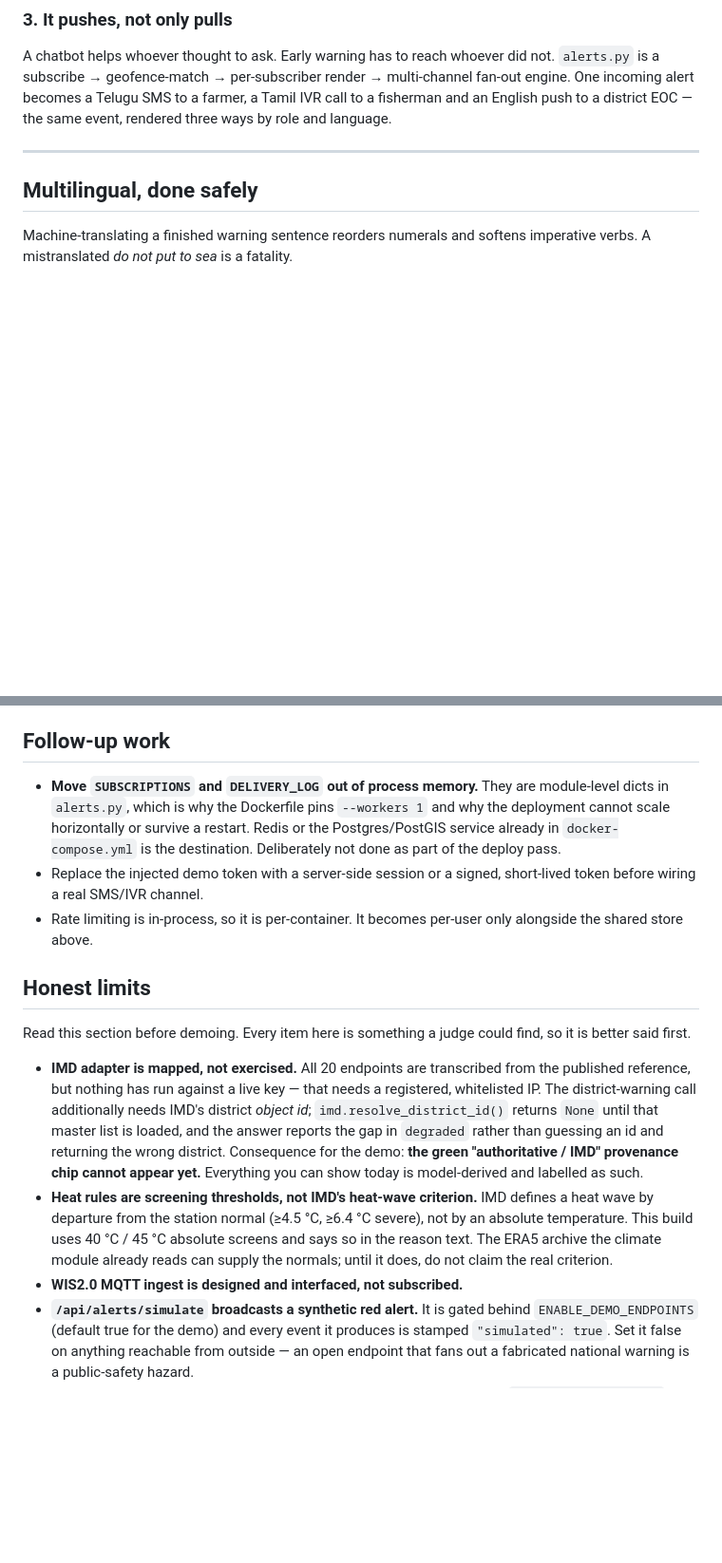
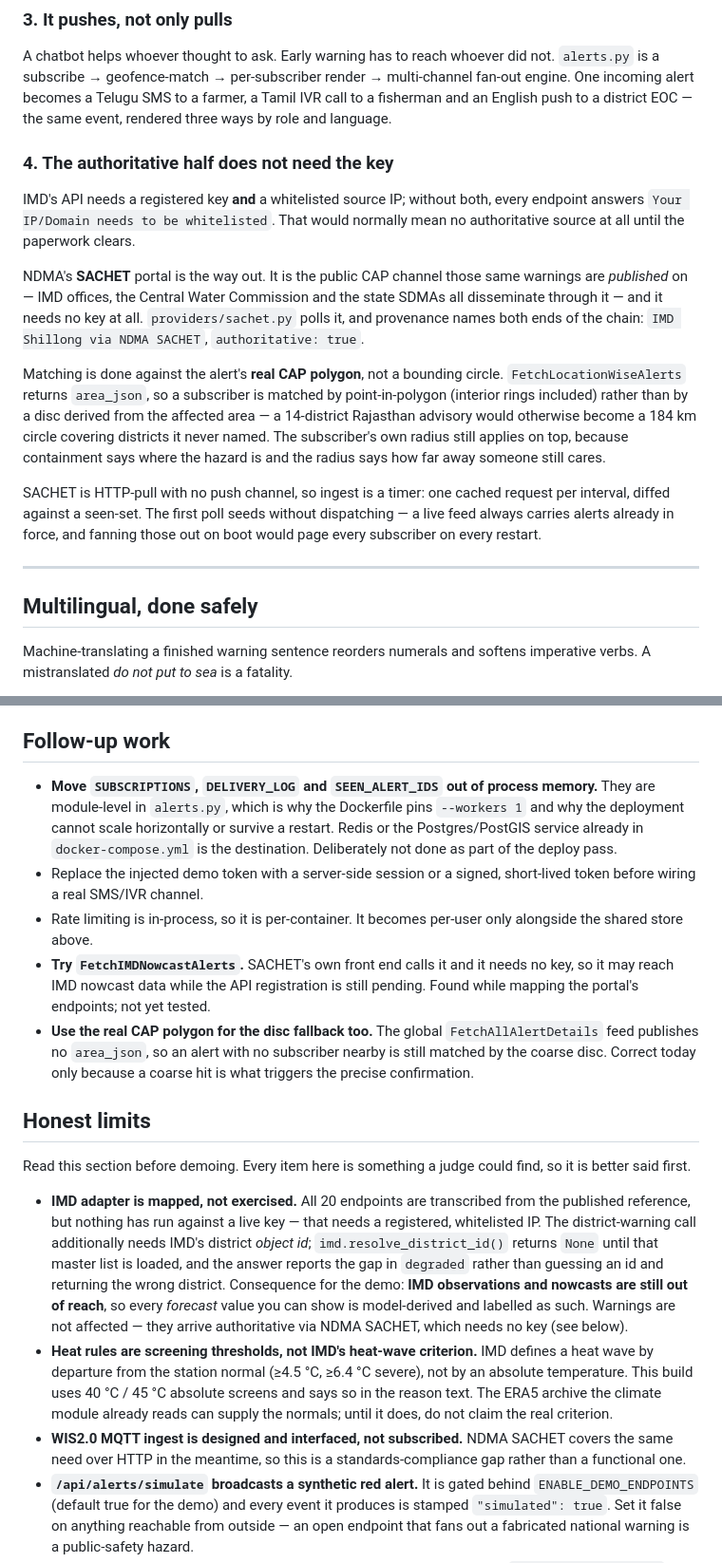
Before and after one commit to udayprakashchamakuri-beep/weathergpt, a Markdown page: README.md, 2 parts joined by grey strips. Shown at 95% size. GitHub-like rendering; blank space fills up the shorter version.

Commit message:
Bring the README back in line with the build
Two claims had gone stale and both mattered.

The test count said 38; the suite is 110. And "Honest limits" still told a
reader that the authoritative provenance chip cannot appear and that
everything demonstrable is model-derived. That was true when the only
authoritative path was an IMD key nobody has, and it is no longer true:
warnings now arrive authoritative through NDMA SACHET. Left standing it would
have undersold the build to anyone reading before a demo -- the opposite of
what that section is for. The IMD entry now says what is still genuinely out
of reach (observations and nowcasts) rather than implying warnings are too.

Adds a fourth entry to "what makes it different" covering the alert ingest:
why SACHET reaches IMD warnings without IMD's key, why matching uses the real
CAP polygon rather than a bounding circle, and why the first poll seeds
without dispatching. Data-source table, API table and layout now list the
SACHET provider, /api/alerts/live, /api/alerts/poll and the dashboard.

Two new follow-ups, both found while doing the work: SEEN_ALERT_IDS joins the
other in-process state that blocks horizontal scaling, and SACHET's own front
end calls FetchIMDNowcastAlerts with no key, which may reach IMD nowcast data
while the API registration is pending. Untested, and labelled as such.

Co-Authored-By: Claude Opus 5 <noreply@anthropic.com>

```diff
--- a/README.md
+++ b/README.md
@@ -80,6 +84,31 @@ multi-channel fan-out engine. One incoming alert becomes a Telugu SMS to a
 farmer, a Tamil IVR call to a fisherman and an English push to a district EOC —
 the same event, rendered three ways by role and language.
 
+### 4. The authoritative half does not need the key
+
+IMD's API needs a registered key **and** a whitelisted source IP; without both,
+every endpoint answers `Your IP/Domain needs to be whitelisted`. That would
+normally mean no authoritative source at all until the paperwork clears.
+
+NDMA's **SACHET** portal is the way out. It is the public CAP channel those
+same warnings are *published* on — IMD offices, the Central Water Commission
+and the state SDMAs all disseminate through it — and it needs no key at all.
+`providers/sachet.py` polls it, and provenance names both ends of the chain:
+`IMD Shillong via NDMA SACHET`, `authoritative: true`.
+
+Matching is done against the alert's **real CAP polygon**, not a bounding
+circle. `FetchLocationWiseAlerts` returns `area_json`, so a subscriber is
+matched by point-in-polygon (interior rings included) rather than by a disc
+derived from the affected area — a 14-district Rajasthan advisory would
+otherwise become a 184 km circle covering districts it never named. The
+subscriber's own radius still applies on top, because containment says where
+the hazard is and the radius says how far away someone still cares.
+
+SACHET is HTTP-pull with no push channel, so ingest is a timer: one cached
+request per interval, diffed against a seen-set. The first poll seeds without
+dispatching — a live feed always carries alerts already in force, and fanning
+those out on boot would page every subscriber on every restart.
+
 ---
 
 ## Multilingual, done safely
@@ -267,8 +300,8 @@ instead of starving the instance.
 
 ## Follow-up work
 
-- **Move `SUBSCRIPTIONS` and `DELIVERY_LOG` out of process memory.** They are
-  module-level dicts in `alerts.py`, which is why the Dockerfile pins
+- **Move `SUBSCRIPTIONS`, `DELIVERY_LOG` and `SEEN_ALERT_IDS` out of process
+  memory.** They are module-level in `alerts.py`, which is why the Dockerfile pins
   `--workers 1` and why the deployment cannot scale horizontally or survive a
   restart. Redis or the Postgres/PostGIS service already in
   `docker-compose.yml` is the destination. Deliberately not done as part of
@@ -277,6 +310,13 @@ instead of starving the instance.
   short-lived token before wiring a real SMS/IVR channel.
 - Rate limiting is in-process, so it is per-container. It becomes per-user
   only alongside the shared store above.
+- **Try `FetchIMDNowcastAlerts`.** SACHET's own front end calls it and it needs
+  no key, so it may reach IMD nowcast data while the API registration is still
+  pending. Found while mapping the portal's endpoints; not yet tested.
+- **Use the real CAP polygon for the disc fallback too.** The global
+  `FetchAllAlertDetails` feed publishes no `area_json`, so an alert with no
+  subscriber nearby is still matched by the coarse disc. Correct today only
+  because a coarse hit is what triggers the precise confirmation.
 
 ## Honest limits
 
@@ -289,16 +329,19 @@ find, so it is better said first.
   needs IMD's district *object id*; `imd.resolve_district_id()` returns `None`
   until that master list is loaded, and the answer reports the gap in
   `degraded` rather than guessing an id and returning the wrong district.
-  Consequence for the demo: **the green "authoritative / IMD" provenance chip
-  cannot appear yet.** Everything you can show today is model-derived and
-  labelled as such.
+  Consequence for the demo: **IMD observations and nowcasts are still out of
+  reach**, so every *forecast* value you can show is model-derived and
+  labelled as such. Warnings are not affected — they arrive authoritative via
+  NDMA SACHET, which needs no key (see below).
 - **Heat rules are screening thresholds, not IMD's heat-wave criterion.** IMD
   defines a heat wave by departure from the station normal (≥4.5 °C, ≥6.4 °C
   severe), not by an absolute temperature. This build uses 40 °C / 45 °C
   absolute screens and says so in the reason text. The ERA5 archive the
   climate module already reads can supply the normals; until it does, do not
   claim the real criterion.
-- **WIS2.0 MQTT ingest is designed and interfaced, not subscribed.**
+- **WIS2.0 MQTT ingest is designed and interfaced, not subscribed.** NDMA
+  SACHET covers the same need over HTTP in the meantime, so this is a
+  standards-compliance gap rather than a functional one.
 - **`/api/alerts/simulate` broadcasts a synthetic red alert.** It is gated
   behind `ENABLE_DEMO_ENDPOINTS` (default true for the demo) and every event
   it produces is stamped `"simulated": true`. Set it false on anything
```
Also changed, not shown: other parts of README.md (+18 -10 lines).
